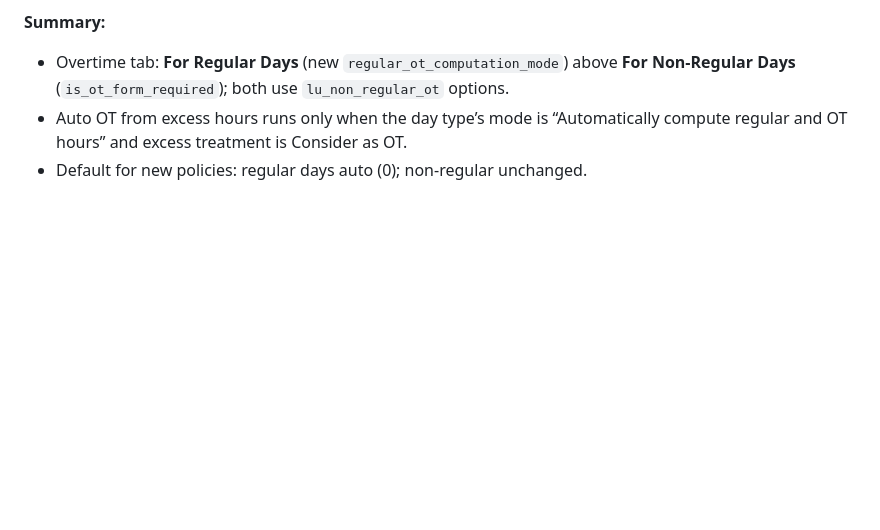
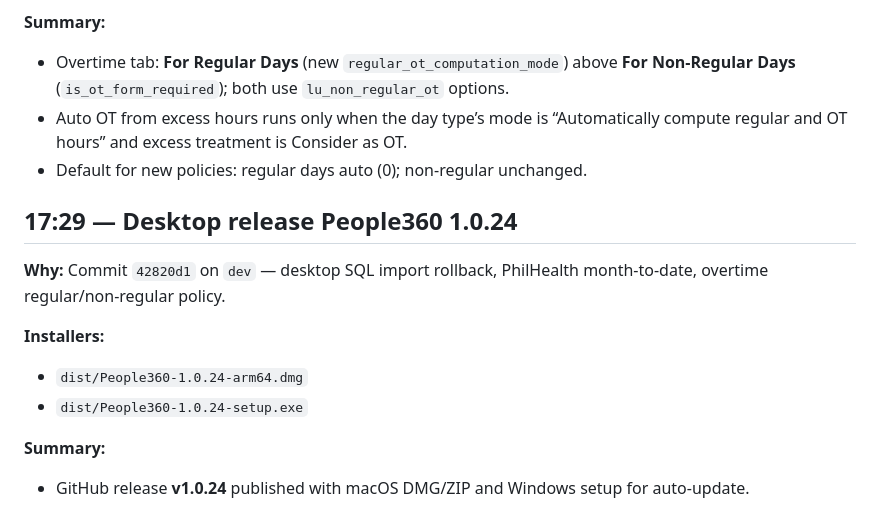
Before and after one commit to kenjiex01/pulse, a Markdown page: docs/changelog/2026-10-07.md, the part around the change. Rendered like a GitHub page; blank space fills up the shorter version.

Commit message:
Document People360 1.0.24 desktop release in changelog.
Co-authored-by: Cursor <cursoragent@cursor.com>

```diff
--- a/docs/changelog/2026-10-07.md
+++ b/docs/changelog/2026-10-07.md
@@ -223,3 +223,14 @@
 - Overtime tab: **For Regular Days** (new `regular_ot_computation_mode`) above **For Non-Regular Days** (`is_ot_form_required`); both use `lu_non_regular_ot` options.
 - Auto OT from excess hours runs only when the day type’s mode is “Automatically compute regular and OT hours” and excess treatment is Consider as OT.
 - Default for new policies: regular days auto (0); non-regular unchanged.
+
+## 17:29 — Desktop release People360 1.0.24
+
+**Why:** Commit `42820d1` on `dev` — desktop SQL import rollback, PhilHealth month-to-date, overtime regular/non-regular policy.
+
+**Installers:**
+- `dist/People360-1.0.24-arm64.dmg`
+- `dist/People360-1.0.24-setup.exe`
+
+**Summary:**
+- GitHub release **v1.0.24** published with macOS DMG/ZIP and Windows setup for auto-update.
```
